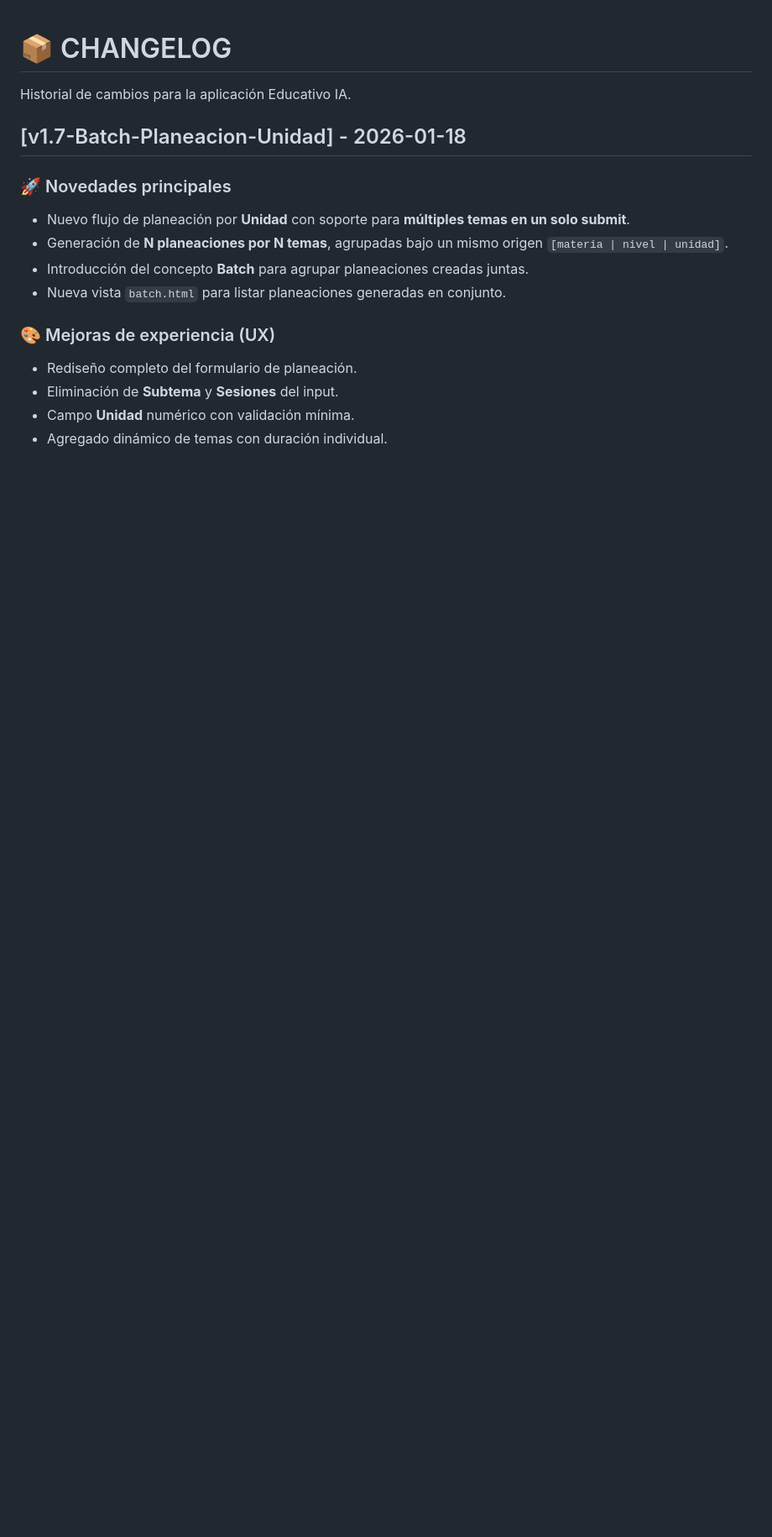
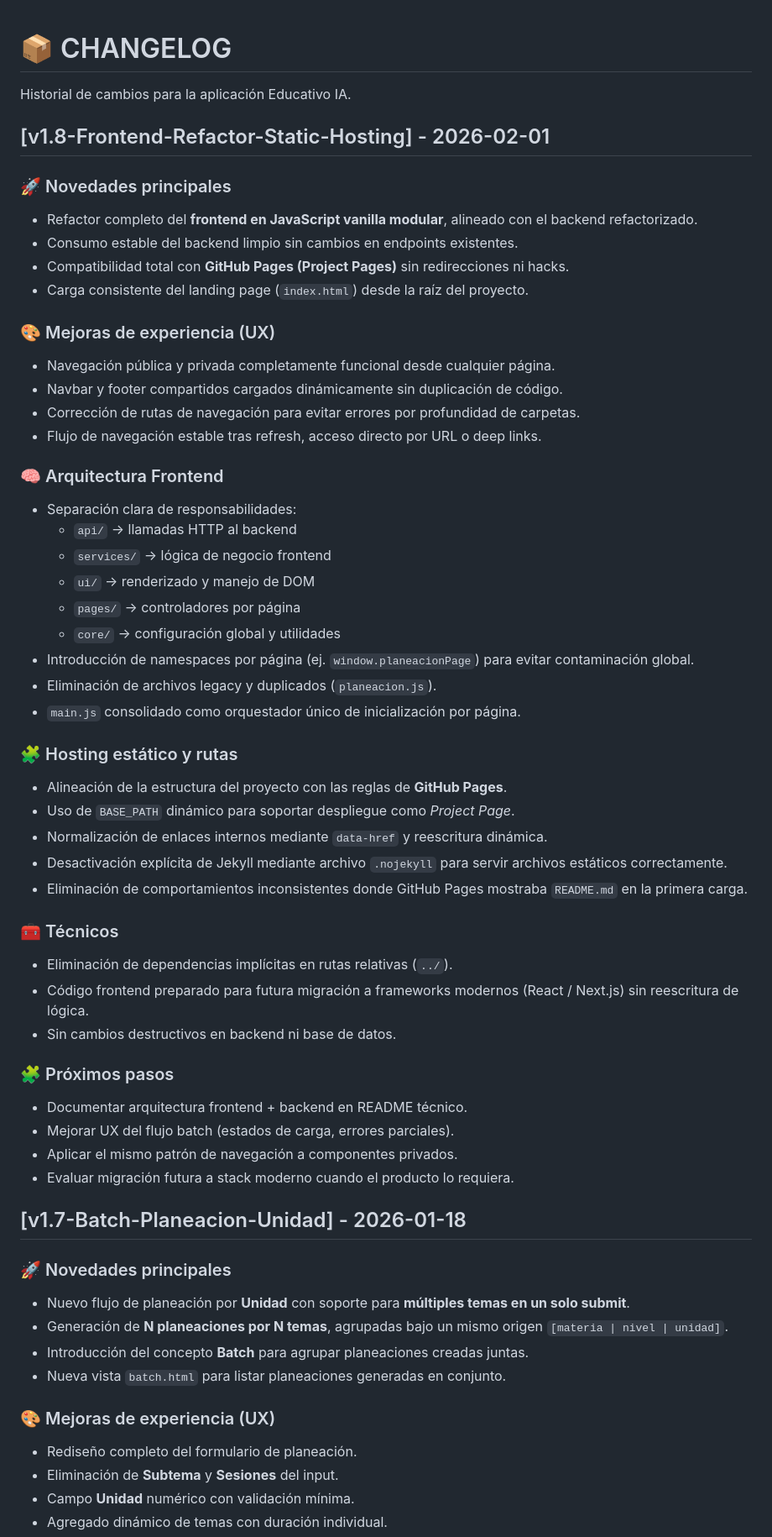
Before and after one commit to RafaelMenchaca/planeacion-docente-ia, a Markdown page: CHANGELOG.md, the part around the change. Shown at 84% size. Drawn GitHub-style; blank space fills up the shorter version.

Commit message:
docs(changelog): document frontend refactor and GitHub Pages stabilization

```diff
--- a/CHANGELOG.md
+++ b/CHANGELOG.md
@@ -1,6 +1,50 @@
 # 📦 CHANGELOG
 
 Historial de cambios para la aplicación Educativo IA.
+
+## [v1.8-Frontend-Refactor-Static-Hosting] - 2026-02-01
+
+### 🚀 Novedades principales
+- Refactor completo del **frontend en JavaScript vanilla modular**, alineado con el backend refactorizado.
+- Consumo estable del backend limpio sin cambios en endpoints existentes.
+- Compatibilidad total con **GitHub Pages (Project Pages)** sin redirecciones ni hacks.
+- Carga consistente del landing page (`index.html`) desde la raíz del proyecto.
+
+### 🎨 Mejoras de experiencia (UX)
+- Navegación pública y privada completamente funcional desde cualquier página.
+- Navbar y footer compartidos cargados dinámicamente sin duplicación de código.
+- Corrección de rutas de navegación para evitar errores por profundidad de carpetas.
+- Flujo de navegación estable tras refresh, acceso directo por URL o deep links.
+
+### 🧠 Arquitectura Frontend
+- Separación clara de responsabilidades:
+  - `api/` → llamadas HTTP al backend
+  - `services/` → lógica de negocio frontend
+  - `ui/` → renderizado y manejo de DOM
+  - `pages/` → controladores por página
+  - `core/` → configuración global y utilidades
+- Introducción de namespaces por página (ej. `window.planeacionPage`) para evitar contaminación global.
+- Eliminación de archivos legacy y duplicados (`planeacion.js`).
+- `main.js` consolidado como orquestador único de inicialización por página.
+
+### 🧩 Hosting estático y rutas
+- Alineación de la estructura del proyecto con las reglas de **GitHub Pages**.
+- Uso de `BASE_PATH` dinámico para soportar despliegue como *Project Page*.
+- Normalización de enlaces internos mediante `data-href` y reescritura dinámica.
+- Desactivación explícita de Jekyll mediante archivo `.nojekyll` para servir archivos estáticos correctamente.
+- Eliminación de comportamientos inconsistentes donde GitHub Pages mostraba `README.md` en la primera carga.
+
+### 🧰 Técnicos
+- Eliminación de dependencias implícitas en rutas relativas (`../`).
+- Código frontend preparado para futura migración a frameworks modernos (React / Next.js) sin reescritura de lógica.
+- Sin cambios destructivos en backend ni base de datos.
+
+### 🧩 Próximos pasos
+- Documentar arquitectura frontend + backend en README técnico.
+- Mejorar UX del flujo batch (estados de carga, errores parciales).
+- Aplicar el mismo patrón de navegación a componentes privados.
+- Evaluar migración futura a stack moderno cuando el producto lo requiera.
+
 
 ## [v1.7-Batch-Planeacion-Unidad] - 2026-01-18
 
```
